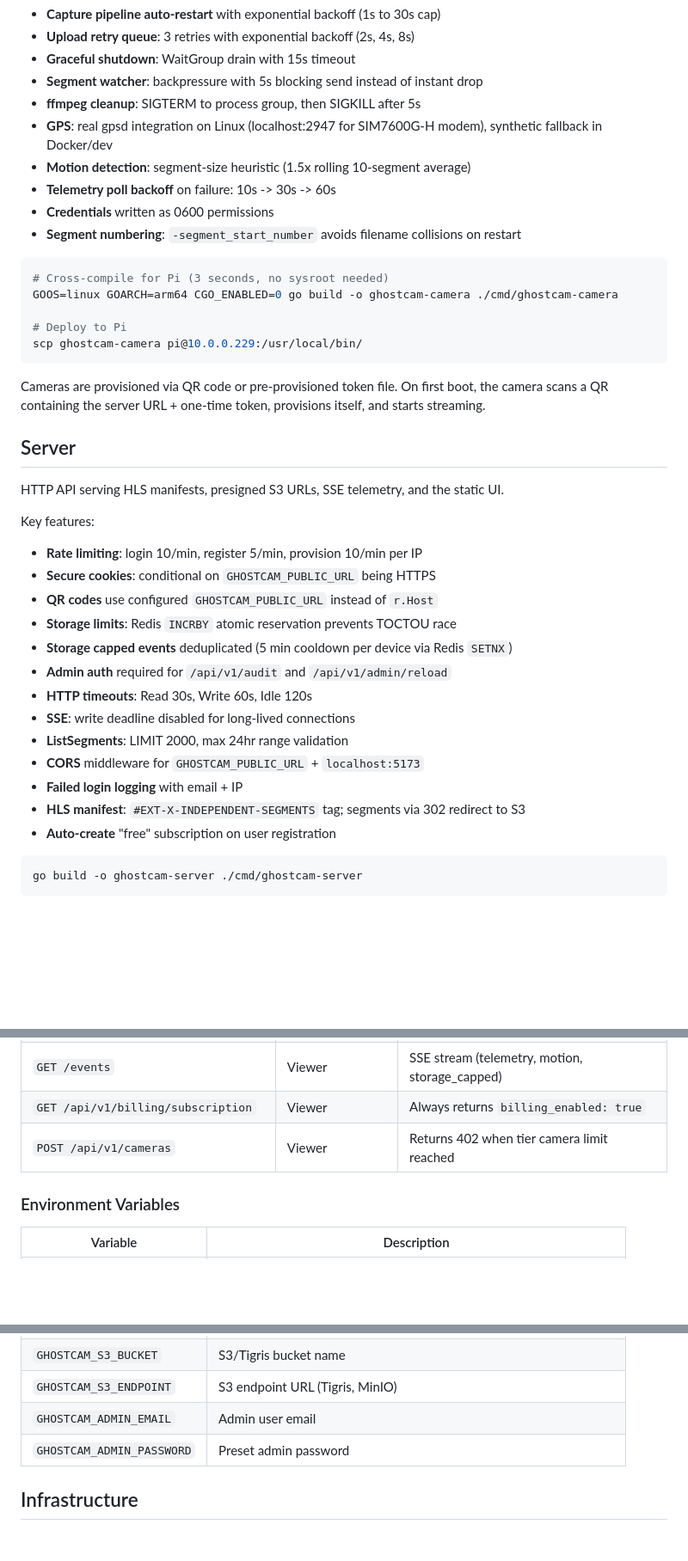
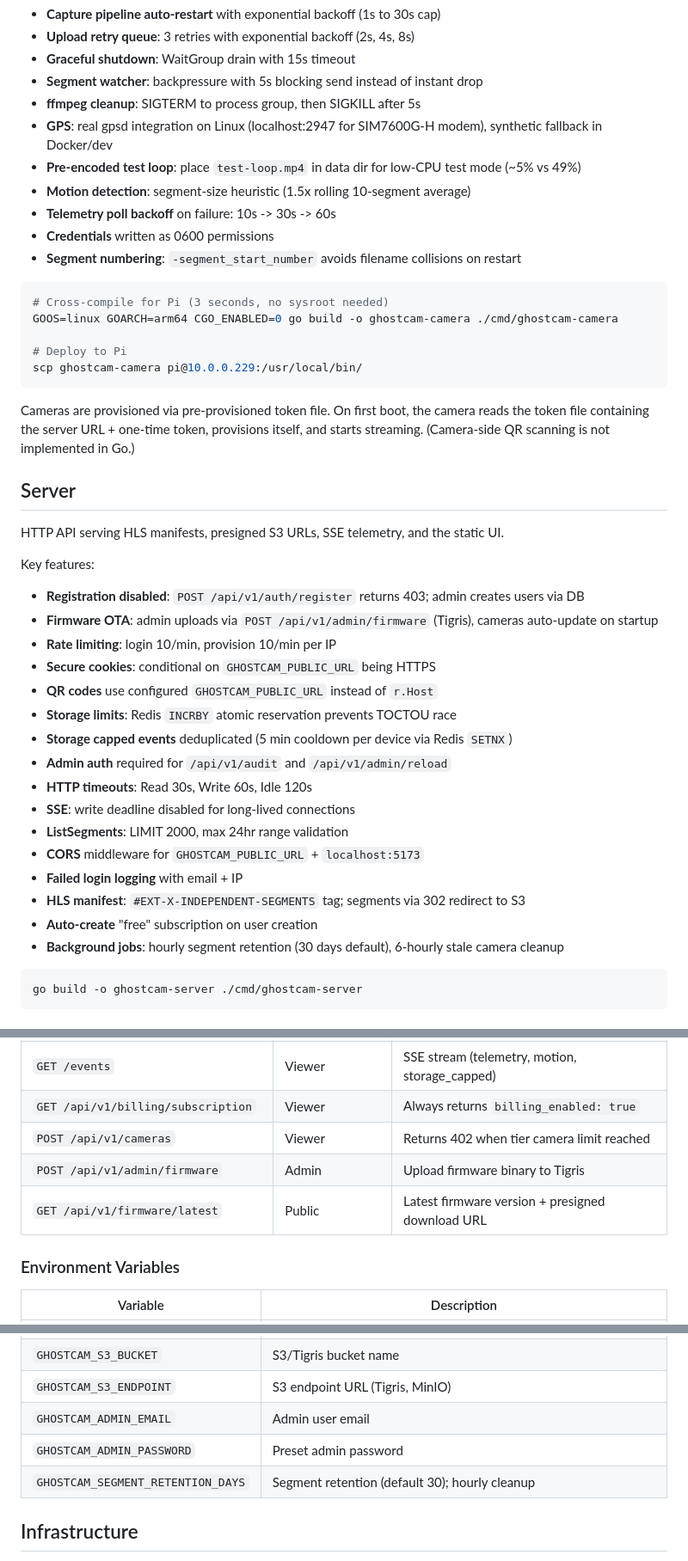
Before and after one commit to cargocam/ghostcam, a Markdown page: README.md, 3 parts joined by grey strips. Shown at 86% size. GitHub-like rendering; blank space fills up the shorter version.

Commit message:
Update docs: registration disabled, firmware OTA, Stripe, cleanup jobs
Co-Authored-By: Claude Opus 4.6 (1M context) <noreply@anthropic.com>

````diff
--- a/README.md
+++ b/README.md
@@ -61,6 +61,7 @@ Key features:
 - **Segment watcher**: backpressure with 5s blocking send instead of instant drop
 - **ffmpeg cleanup**: SIGTERM to process group, then SIGKILL after 5s
 - **GPS**: real gpsd integration on Linux (localhost:2947 for SIM7600G-H modem), synthetic fallback in Docker/dev
+- **Pre-encoded test loop**: place `test-loop.mp4` in data dir for low-CPU test mode (~5% vs 49%)
 - **Motion detection**: segment-size heuristic (1.5x rolling 10-segment average)
 - **Telemetry poll backoff** on failure: 10s -> 30s -> 60s
 - **Credentials** written as 0600 permissions
@@ -74,14 +75,16 @@ GOOS=linux GOARCH=arm64 CGO_ENABLED=0 go build -o ghostcam-camera ./cmd/ghostcam
 scp ghostcam-camera pi@10.0.0.229:/usr/local/bin/
 ```
 
-Cameras are provisioned via QR code or pre-provisioned token file. On first boot, the camera scans a QR containing the server URL + one-time token, provisions itself, and starts streaming.
+Cameras are provisioned via pre-provisioned token file. On first boot, the camera reads the token file containing the server URL + one-time token, provisions itself, and starts streaming. (Camera-side QR scanning is not implemented in Go.)
 
 ## Server
 
 HTTP API serving HLS manifests, presigned S3 URLs, SSE telemetry, and the static UI.
 
 Key features:
-- **Rate limiting**: login 10/min, register 5/min, provision 10/min per IP
+- **Registration disabled**: `POST /api/v1/auth/register` returns 403; admin creates users via DB
+- **Firmware OTA**: admin uploads via `POST /api/v1/admin/firmware` (Tigris), cameras auto-update on startup
+- **Rate limiting**: login 10/min, provision 10/min per IP
 - **Secure cookies**: conditional on `GHOSTCAM_PUBLIC_URL` being HTTPS
 - **QR codes** use configured `GHOSTCAM_PUBLIC_URL` instead of `r.Host`
 - **Storage limits**: Redis `INCRBY` atomic reservation prevents TOCTOU race
@@ -93,7 +96,8 @@ Key features:
 - **CORS** middleware for `GHOSTCAM_PUBLIC_URL` + `localhost:5173`
 - **Failed login logging** with email + IP
 - **HLS manifest**: `#EXT-X-INDEPENDENT-SEGMENTS` tag; segments via 302 redirect to S3
-- **Auto-create** "free" subscription on user registration
+- **Auto-create** "free" subscription on user creation
+- **Background jobs**: hourly segment retention (30 days default), 6-hourly stale camera cleanup
 
 ```bash
 go build -o ghostcam-server ./cmd/ghostcam-server
@@ -112,6 +116,8 @@ go build -o ghostcam-server ./cmd/ghostcam-server
 | `GET /events` | Viewer | SSE stream (telemetry, motion, storage_capped) |
 | `GET /api/v1/billing/subscription` | Viewer | Always returns `billing_enabled: true` |
 | `POST /api/v1/cameras` | Viewer | Returns 402 when tier camera limit reached |
+| `POST /api/v1/admin/firmware` | Admin | Upload firmware binary to Tigris |
+| `GET /api/v1/firmware/latest` | Public | Latest firmware version + presigned download URL |
 
 ### Environment Variables
 
@@ -124,6 +130,7 @@ go build -o ghostcam-server ./cmd/ghostcam-server
 | `GHOSTCAM_S3_ENDPOINT` | S3 endpoint URL (Tigris, MinIO) |
 | `GHOSTCAM_ADMIN_EMAIL` | Admin user email |
 | `GHOSTCAM_ADMIN_PASSWORD` | Preset admin password |
+| `GHOSTCAM_SEGMENT_RETENTION_DAYS` | Segment retention (default 30); hourly cleanup |
 
 ## Infrastructure
 
````
Also changed, not shown: CLAUDE.md (+14 -8 lines).
